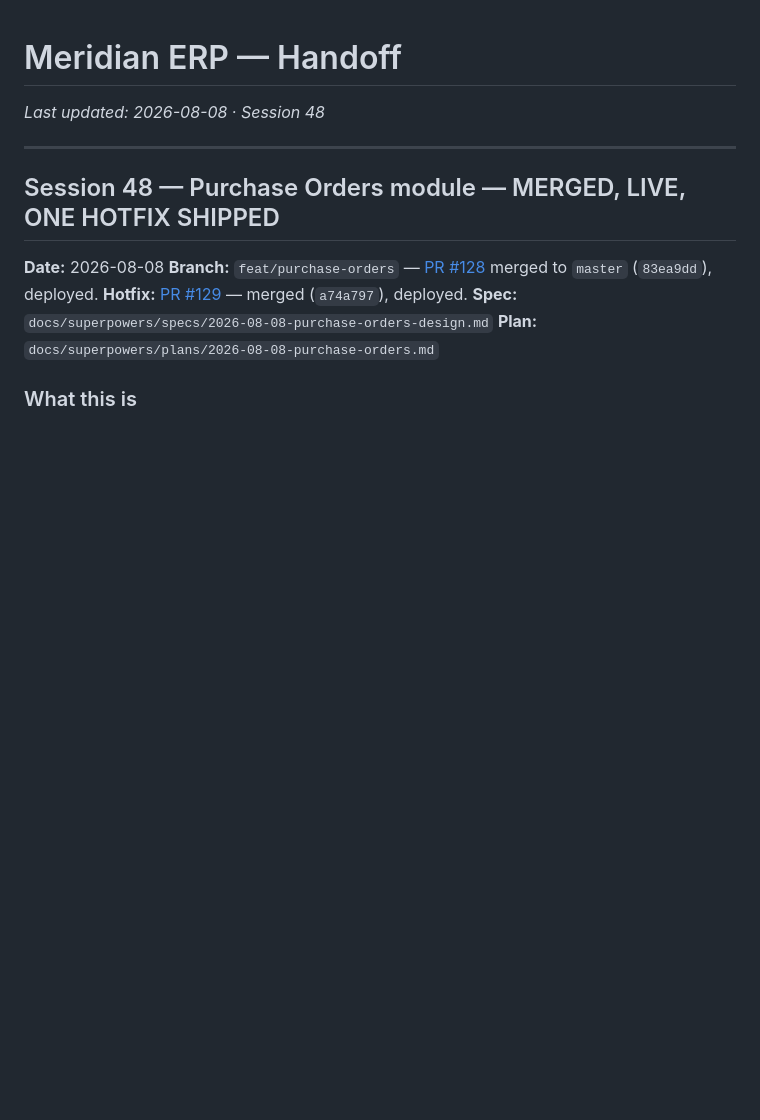
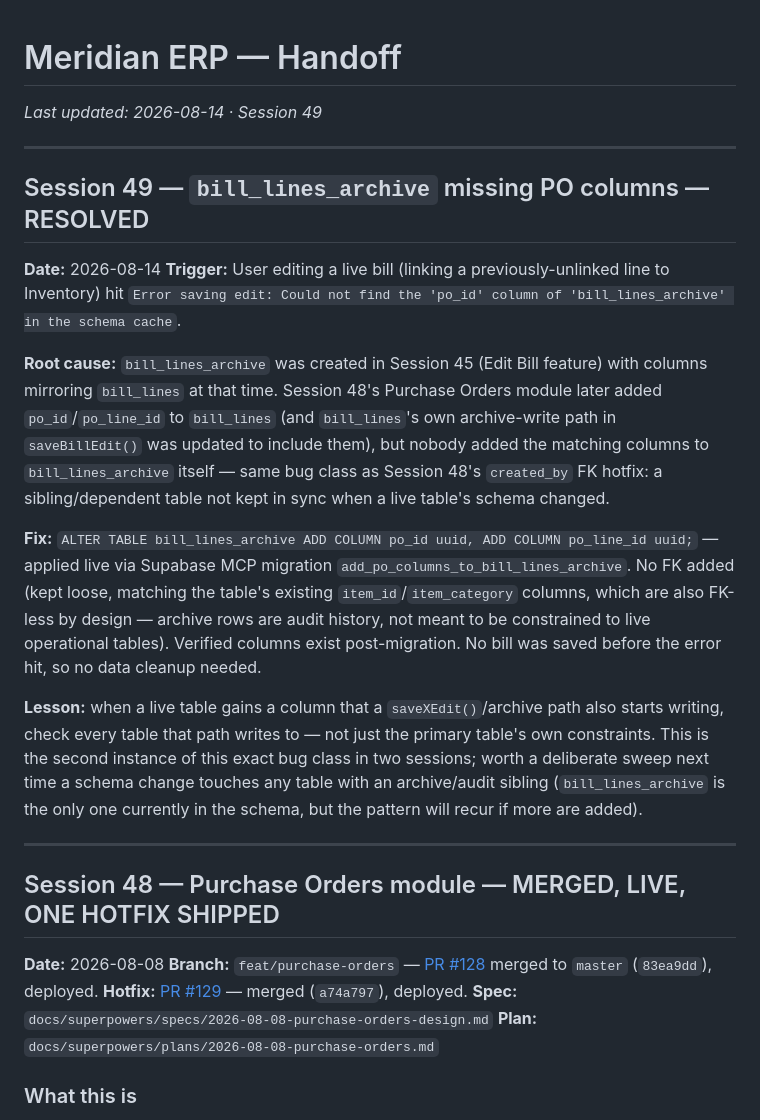
Before and after one commit to brandonr2630/meridian-erp, a Markdown page: handoff.md, the part around the change. Rendered like a GitHub page; blank space fills up the shorter version.

Commit message:
docs: add Session 49 handoff entry — bill_lines_archive PO columns hotfix
Same sibling-table-sync bug class as Session 48's created_by FK fix.

Co-Authored-By: Claude Sonnet 5 <noreply@anthropic.com>

```diff
--- a/handoff.md
+++ b/handoff.md
@@ -1,6 +1,19 @@
 # Meridian ERP — Handoff
 
-*Last updated: 2026-08-08 · Session 48*
+*Last updated: 2026-08-14 · Session 49*
+
+---
+
+## Session 49 — `bill_lines_archive` missing PO columns — RESOLVED
+
+**Date:** 2026-08-14
+**Trigger:** User editing a live bill (linking a previously-unlinked line to Inventory) hit `Error saving edit: Could not find the 'po_id' column of 'bill_lines_archive' in the schema cache`.
+
+**Root cause:** `bill_lines_archive` was created in Session 45 (Edit Bill feature) with columns mirroring `bill_lines` at that time. Session 48's Purchase Orders module later added `po_id`/`po_line_id` to `bill_lines` (and `bill_lines`'s own archive-write path in `saveBillEdit()` was updated to include them), but nobody added the matching columns to `bill_lines_archive` itself — same bug class as Session 48's `created_by` FK hotfix: a sibling/dependent table not kept in sync when a live table's schema changed.
+
+**Fix:** `ALTER TABLE bill_lines_archive ADD COLUMN po_id uuid, ADD COLUMN po_line_id uuid;` — applied live via Supabase MCP migration `add_po_columns_to_bill_lines_archive`. No FK added (kept loose, matching the table's existing `item_id`/`item_category` columns, which are also FK-less by design — archive rows are audit history, not meant to be constrained to live operational tables). Verified columns exist post-migration. No bill was saved before the error hit, so no data cleanup needed.
+
+**Lesson:** when a live table gains a column that a `saveXEdit()`/archive path also starts writing, check every table that path writes to — not just the primary table's own constraints. This is the second instance of this exact bug class in two sessions; worth a deliberate sweep next time a schema change touches any table with an archive/audit sibling (`bill_lines_archive` is the only one currently in the schema, but the pattern will recur if more are added).
 
 ---
 
```
